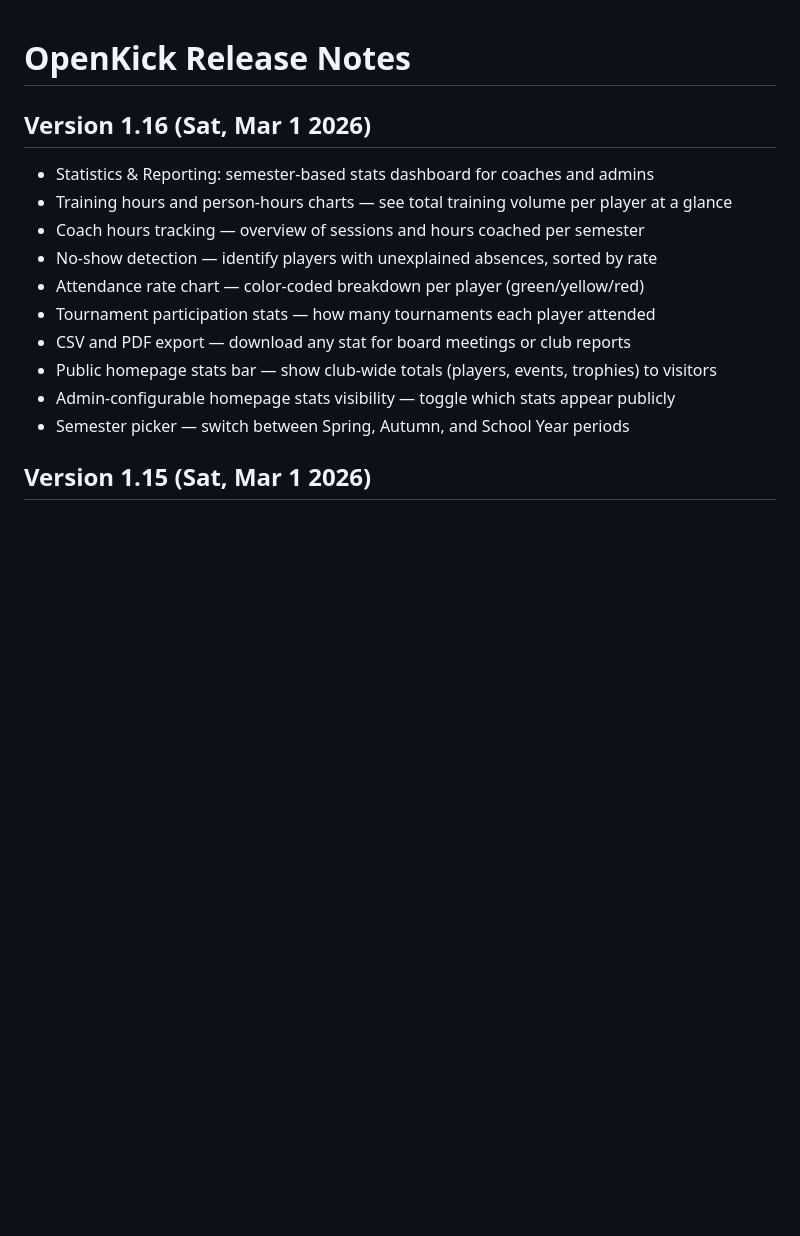
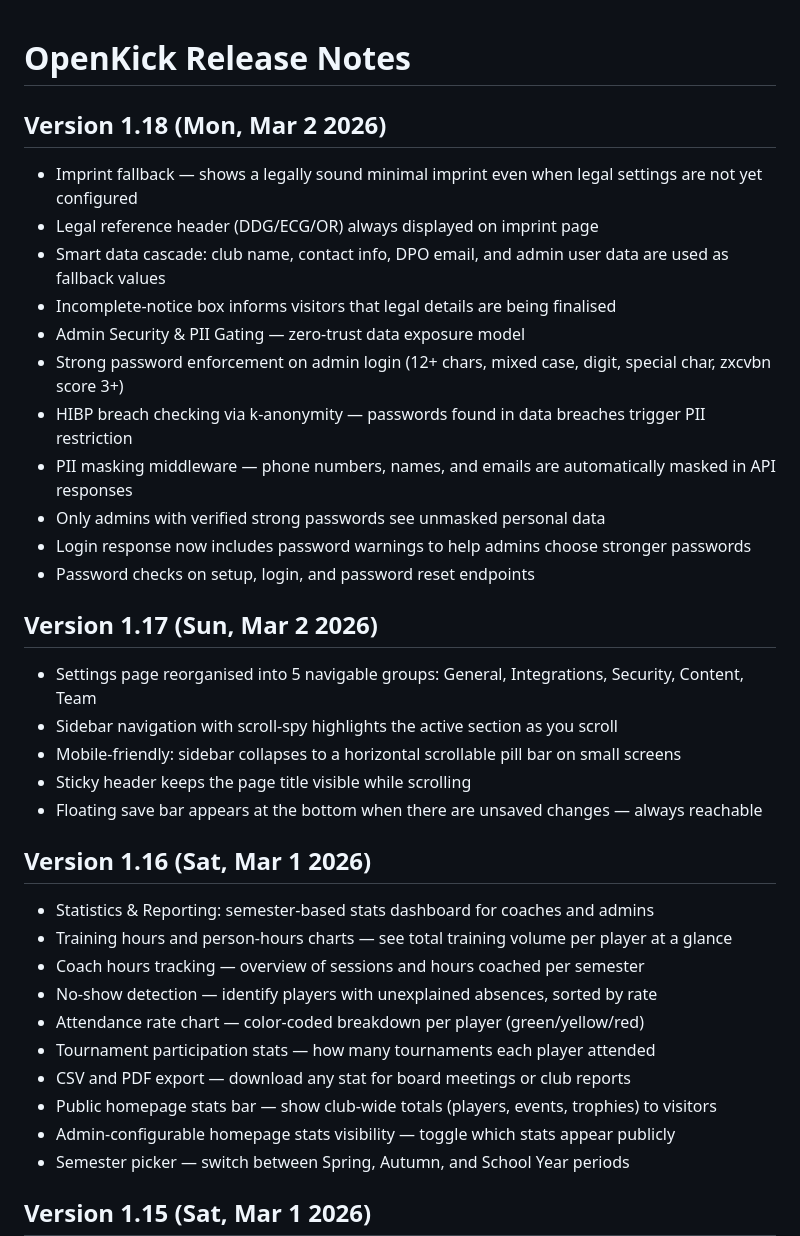
Before and after one commit to salam/openkick, a Markdown page: RELEASE_NOTES.md, the part around the change. Drawn GitHub-style; blank space fills up the shorter version.

Commit message:
docs: update release notes with imprint fallback feature

```diff
--- a/RELEASE_NOTES.md
+++ b/RELEASE_NOTES.md
@@ -1,4 +1,26 @@
 # OpenKick Release Notes
+
+## Version 1.18 (Mon, Mar 2 2026)
+
+* Imprint fallback — shows a legally sound minimal imprint even when legal settings are not yet configured
+* Legal reference header (DDG/ECG/OR) always displayed on imprint page
+* Smart data cascade: club name, contact info, DPO email, and admin user data are used as fallback values
+* Incomplete-notice box informs visitors that legal details are being finalised
+* Admin Security & PII Gating — zero-trust data exposure model
+* Strong password enforcement on admin login (12+ chars, mixed case, digit, special char, zxcvbn score 3+)
+* HIBP breach checking via k-anonymity — passwords found in data breaches trigger PII restriction
+* PII masking middleware — phone numbers, names, and emails are automatically masked in API responses
+* Only admins with verified strong passwords see unmasked personal data
+* Login response now includes password warnings to help admins choose stronger passwords
+* Password checks on setup, login, and password reset endpoints
+
+## Version 1.17 (Sun, Mar 2 2026)
+
+* Settings page reorganised into 5 navigable groups: General, Integrations, Security, Content, Team
+* Sidebar navigation with scroll-spy highlights the active section as you scroll
+* Mobile-friendly: sidebar collapses to a horizontal scrollable pill bar on small screens
+* Sticky header keeps the page title visible while scrolling
+* Floating save bar appears at the bottom when there are unsaved changes — always reachable
 
 ## Version 1.16 (Sat, Mar 1 2026)
 
```
